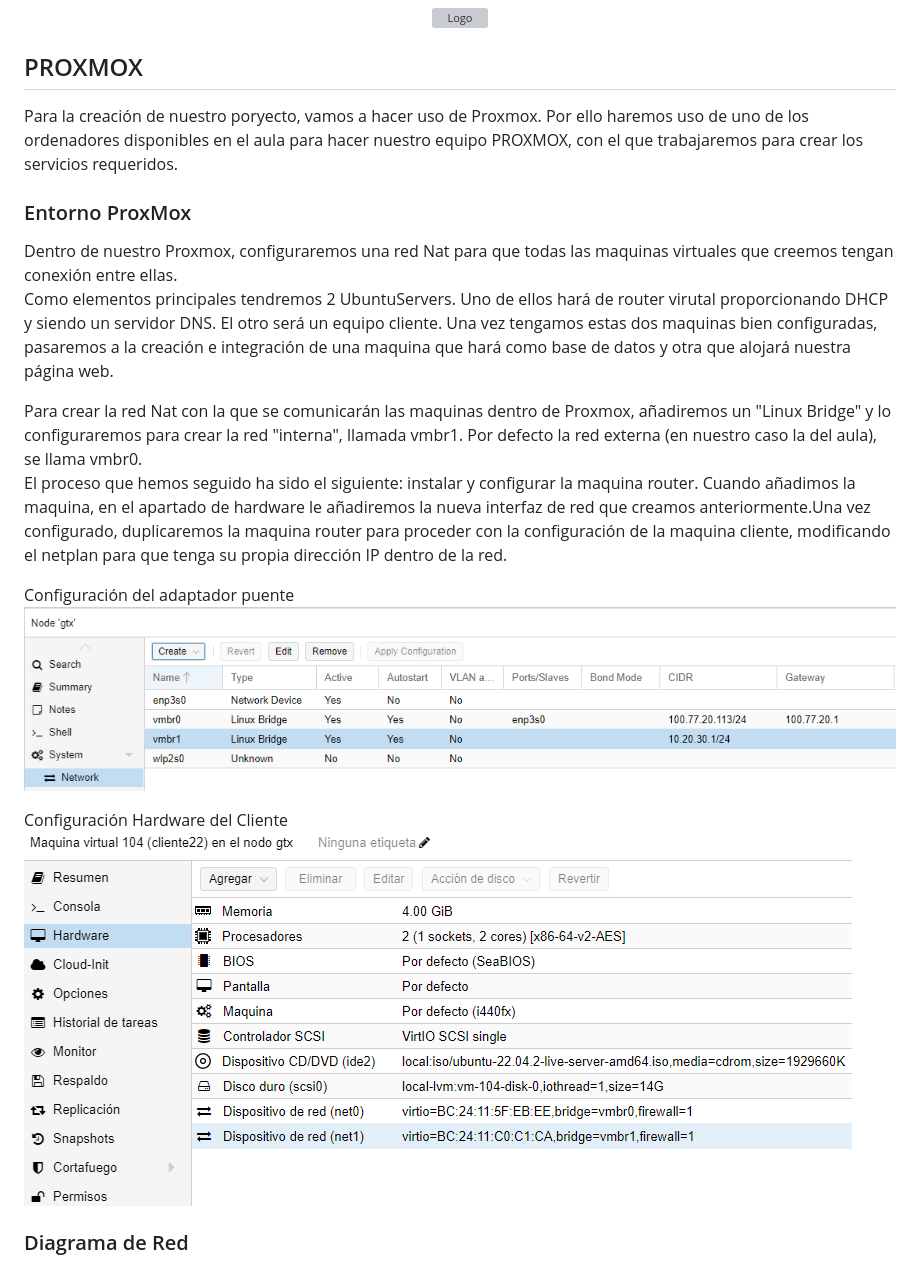
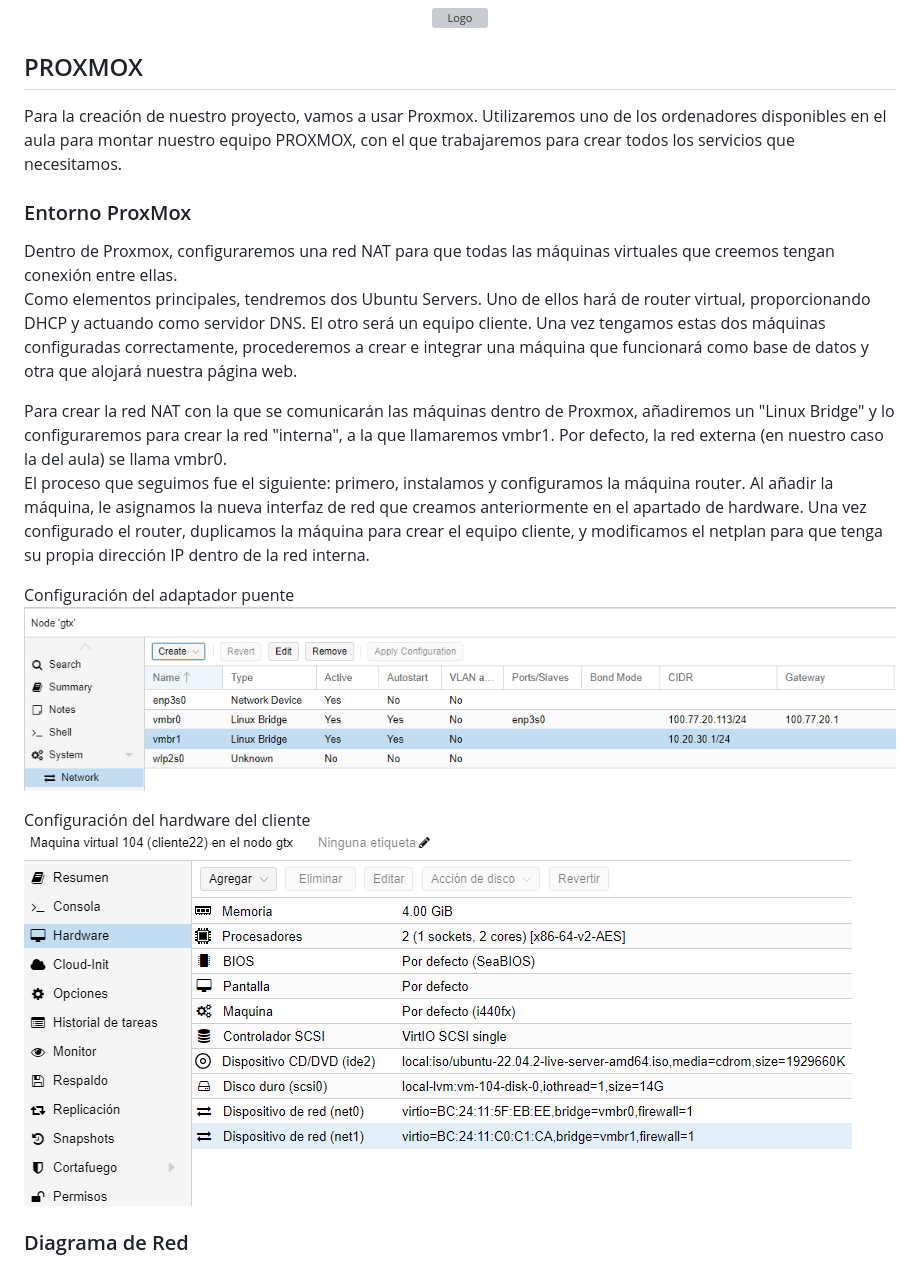
Before and after one commit to Sote19/GestorContrasenas, a Markdown page: README.md, the part around one of its changes. Rendered like a GitHub page; grey boxes are pictures that could not be loaded.

```diff
--- a/README.md
+++ b/README.md
@@ -93,18 +94,17 @@ Una vez tengamos algunas aplicaciones registradas, seleccionando alguna de ellas
 </div>
 
 <h2>PROXMOX</h2>
-<p>Para la creación de nuestro poryecto, vamos a hacer uso de Proxmox. Por ello haremos uso de uno de los ordenadores disponibles en el aula para hacer nuestro equipo PROXMOX, con el que trabajaremos para crear los servicios requeridos.</p>
+<p>Para la creación de nuestro proyecto, vamos a usar Proxmox. Utilizaremos uno de los ordenadores disponibles en el aula para montar nuestro equipo PROXMOX, con el que trabajaremos para crear todos los servicios que necesitamos.</p>
 
 <h3>Entorno ProxMox</h3>
-<p>Dentro de nuestro Proxmox, configuraremos una red Nat para que todas las maquinas virtuales que creemos tengan conexión entre ellas. <br>
-Como elementos principales tendremos 2 UbuntuServers. Uno de ellos hará de router virutal proporcionando DHCP y siendo un servidor DNS. El otro será un equipo cliente. Una vez tengamos estas dos maquinas bien configuradas, pasaremos a la creación e integración de una maquina que hará como base de datos y otra que alojará nuestra página web.</p>
+<p>Dentro de Proxmox, configuraremos una red NAT para que todas las máquinas virtuales que creemos tengan conexión entre ellas.<br>
+Como elementos principales, tendremos dos Ubuntu Servers. Uno de ellos hará de router virtual, proporcionando DHCP y actuando como servidor DNS. El otro será un equipo cliente. Una vez tengamos estas dos máquinas configuradas correctamente, procederemos a crear e integrar una máquina que funcionará como base de datos y otra que alojará nuestra página web.</p>
 
-<p>Para crear la red Nat con la que se comunicarán las maquinas dentro de Proxmox, añadiremos un "Linux Bridge" y lo configuraremos para crear la red "interna", llamada vmbr1. Por defecto la red externa (en nuestro caso la del aula), se llama vmbr0.<br>
-El proceso que hemos seguido ha sido el siguiente: instalar y configurar la maquina router. Cuando añadimos la maquina, en el apartado de hardware le añadiremos la nueva interfaz de red que creamos anteriormente.Una vez configurado, duplicaremos la maquina router para proceder con la configuración de la maquina cliente, modificando el netplan para que tenga su propia dirección IP dentro de la red.
-</p>
+<p>Para crear la red NAT con la que se comunicarán las máquinas dentro de Proxmox, añadiremos un "Linux Bridge" y lo configuraremos para crear la red "interna", a la que llamaremos vmbr1. Por defecto, la red externa (en nuestro caso la del aula) se llama vmbr0.<br>
+El proceso que seguimos fue el siguiente: primero, instalamos y configuramos la máquina router. Al añadir la máquina, le asignamos la nueva interfaz de red que creamos anteriormente en el apartado de hardware. Una vez configurado el router, duplicamos la máquina para crear el equipo cliente, y modificamos el netplan para que tenga su propia dirección IP dentro de la red interna.</p>
 
 <p>Configuración del adaptador puente<img src="assets_bf/adaptador_puente_prox.png" alt="adaptador puente" with="100"></p>
-<p>Configuración Hardware del Cliente<img src="assets_bf/interfaz_red_router.png" alt="interfaz red router" with="100"></p>
+<p>Configuración del hardware del cliente<img src="assets_bf/interfaz_red_router.png" alt="interfaz red router" with="100"></p>
 
 <h3>Diagrama de Red</h3>
 <div align="center">
```
Also changed, not shown: other parts of README.md (+5 -4 lines).
